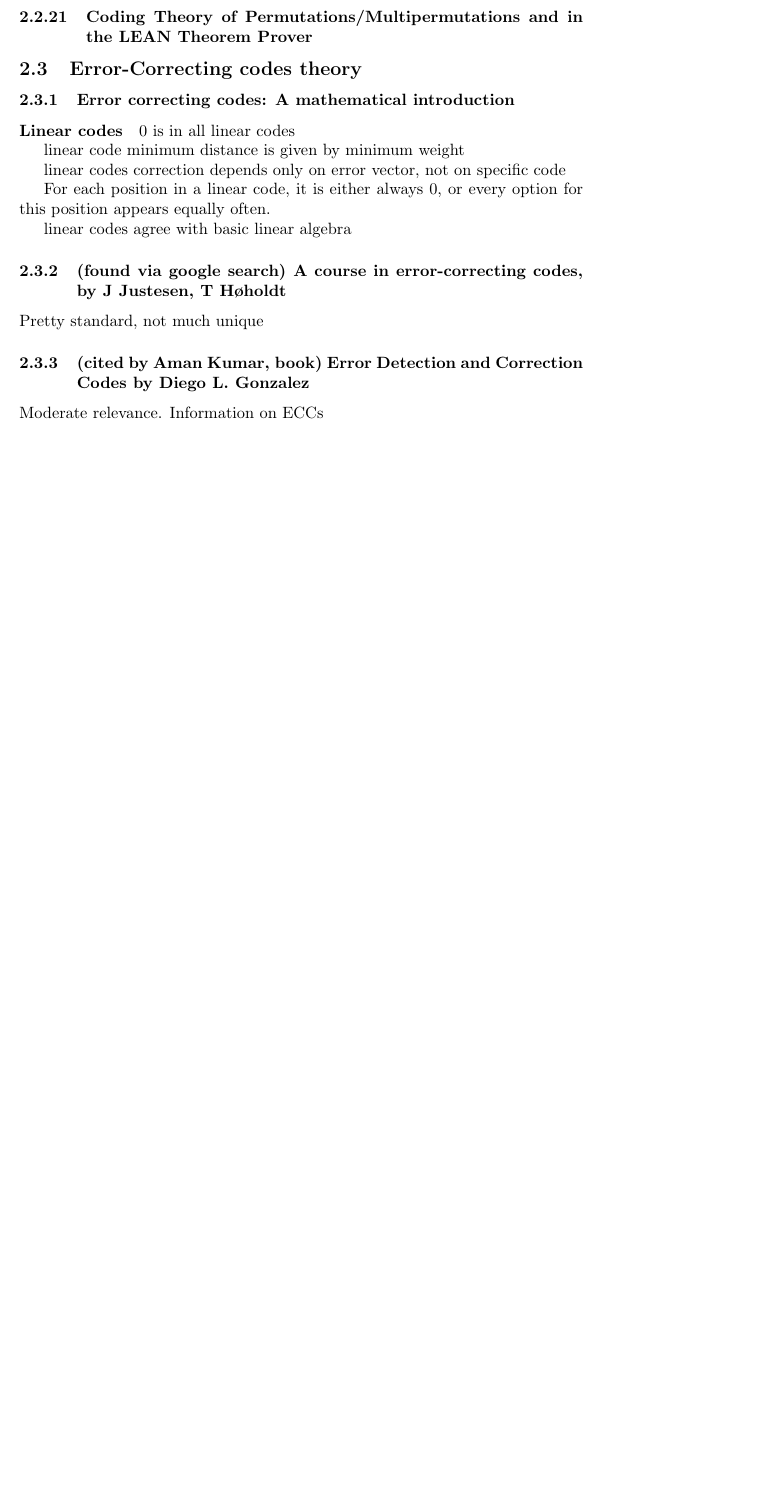
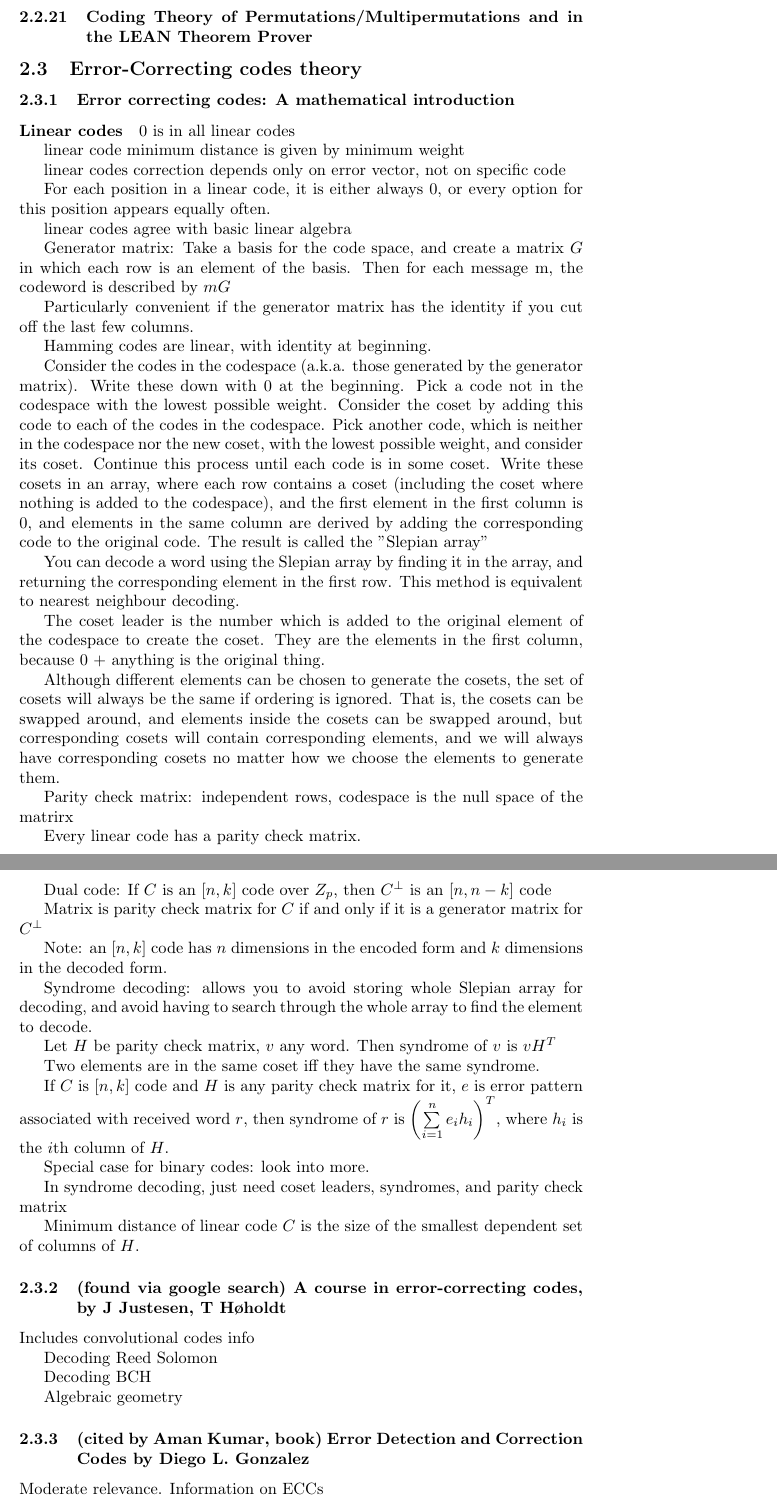
Before and after one commit to Eric-C-Hall/ThesisProposalReview, a LaTeX document (TPR.tex): part of page 4 of 7 before the commit and two parts of pages 5 and 6 of 9 after it, the two joined at a grey line, cut so that both start at the same text, the shorter picture padded with empty space. Compiled offline with pdfLaTeX.

Commit message:
Linear codes, convolutional codes, other resources

```diff
--- a/TPR.tex
+++ b/TPR.tex
@@ -216,9 +230,53 @@ For each position in a linear code, it is either always 0, or every option for t
 
 linear codes agree with basic linear algebra
 
+Generator matrix: Take a basis for the code space, and create a matrix $G$ in which each row is an element of the basis. Then for each message m, the codeword is described by $m G$
+
+Particularly convenient if the generator matrix has the identity if you cut off the last few columns.
+
+Hamming codes are linear, with identity at beginning.
+
+Consider the codes in the codespace (a.k.a. those generated by the generator matrix). Write these down with 0 at the beginning. Pick a code not in the codespace with the lowest possible weight. Consider the coset by adding this code to each of the codes in the codespace. Pick another code, which is neither in the codespace nor the new coset, with the lowest possible weight, and consider its coset. Continue this process until each code is in some coset. Write these cosets in an array, where each row contains a coset (including the coset where nothing is added to the codespace), and the first element in the first column is 0, and elements in the same column are derived by adding the corresponding code to the original code. The result is called the "Slepian array"
+
+You can decode a word using the Slepian array by finding it in the array, and returning the corresponding element in the first row. This method is equivalent to nearest neighbour decoding.
+
+The coset leader is the number which is added to the original element of the codespace to create the coset. They are the elements in the first column, because 0 + anything is the original thing.
+
+Although different elements can be chosen to generate the cosets, the set of cosets will always be the same if ordering is ignored. That is, the cosets can be swapped around, and elements inside the cosets can be swapped around, but corresponding cosets will contain corresponding elements, and we will always have corresponding cosets no matter how we choose the elements to generate them.
+
+Parity check matrix: independent rows, codespace is the null space of the matrirx
+
+Every linear code has a parity check matrix.
+
+Dual code: If $C$ is an $[n,k]$ code over $Z_p$, then $C^\perp$ is an $[n, n - k]$ code
+
+Matrix is parity check matrix for $C$ if and only if it is a generator matrix for $C^\perp$
+
+Note: an $[n,k]$ code has $n$ dimensions in the encoded form and $k$ dimensions in the decoded form.
+
+Syndrome decoding: allows you to avoid storing whole Slepian array for decoding, and avoid having to search through the whole array to find the element to decode.
+
+Let $H$ be parity check matrix, $v$ any word. Then syndrome of $v$ is $vH^T$
+
+Two elements are in the same coset iff they have the same syndrome.
+
+If $C$ is $[n,k]$ code and $H$ is any parity check matrix for it, $e$ is error pattern associated with received word $r$, then syndrome of $r$ is $\left(\sum\limits_{i=1}^n e_i h_i\right)^T$, where $h_i$ is the $i$th column of $H$.
+
+Special case for binary codes: look into more.
+
+In syndrome decoding, just need coset leaders, syndromes, and parity check matrix
+
+Minimum distance of linear code $C$ is the size of the smallest dependent set of columns of $H$.
+
 \subsubsection{(found via google search) A course in error-correcting codes, by J Justesen, T Høholdt }
 
-Pretty standard, not much unique
+Includes convolutional codes info
+
+Decoding Reed Solomon
+
+Decoding BCH
+
+Algebraic geometry
 
 \subsubsection{(cited by Aman Kumar, book) Error Detection and Correction Codes by Diego L. Gonzalez}
 
```
Also changed, not shown: TPR.tex (20 more changed lines).
